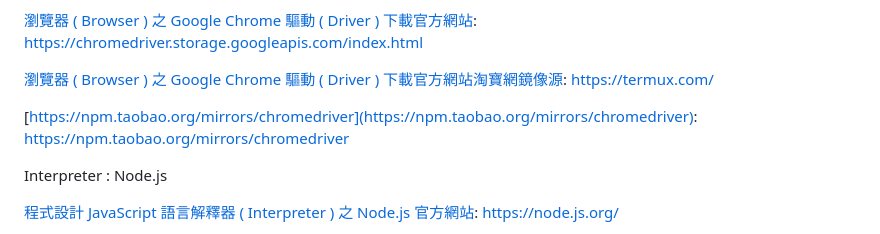
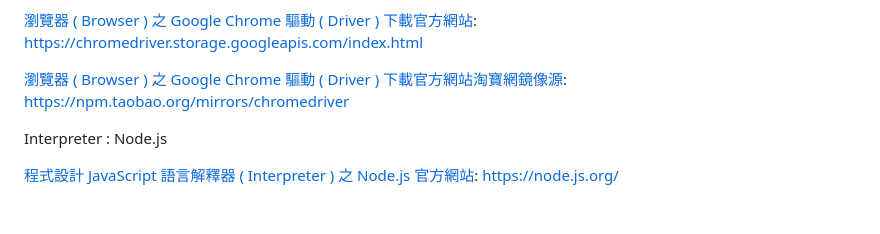
Before and after one commit to Orca023/focused-crawling-Chrome-Extension, a Markdown page: README.md, the part around the change. GitHub-like rendering; blank space fills up the shorter version.

```diff
--- a/README.md
+++ b/README.md
@@ -38,10 +38,7 @@ https://www.google.cn/intl/zh-TW/chrome/dev/?standalone=1&system=true&statcb=1&i
 [瀏覽器 ( Browser ) 之 Google Chrome 驅動 ( Driver ) 下載官方網站](https://chromedriver.storage.googleapis.com/index.html):
 https://chromedriver.storage.googleapis.com/index.html
 
-[瀏覽器 ( Browser ) 之 Google Chrome 驅動 ( Driver ) 下載官方網站淘寶網鏡像源](https://termux.com/):
-https://termux.com/
-
-[https://npm.taobao.org/mirrors/chromedriver](https://npm.taobao.org/mirrors/chromedriver):
+[瀏覽器 ( Browser ) 之 Google Chrome 驅動 ( Driver ) 下載官方網站淘寶網鏡像源](https://npm.taobao.org/mirrors/chromedriver):
 https://npm.taobao.org/mirrors/chromedriver
 
 Interpreter : Node.js
```
